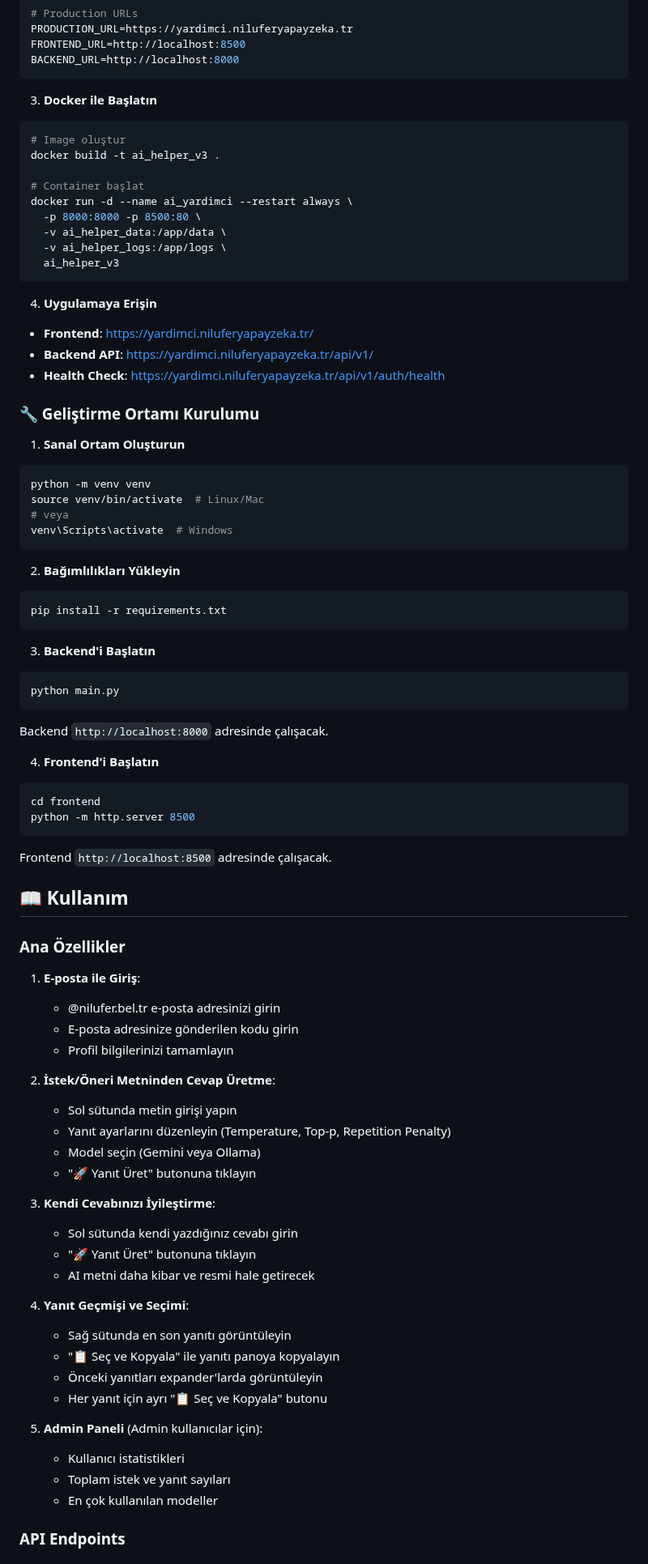
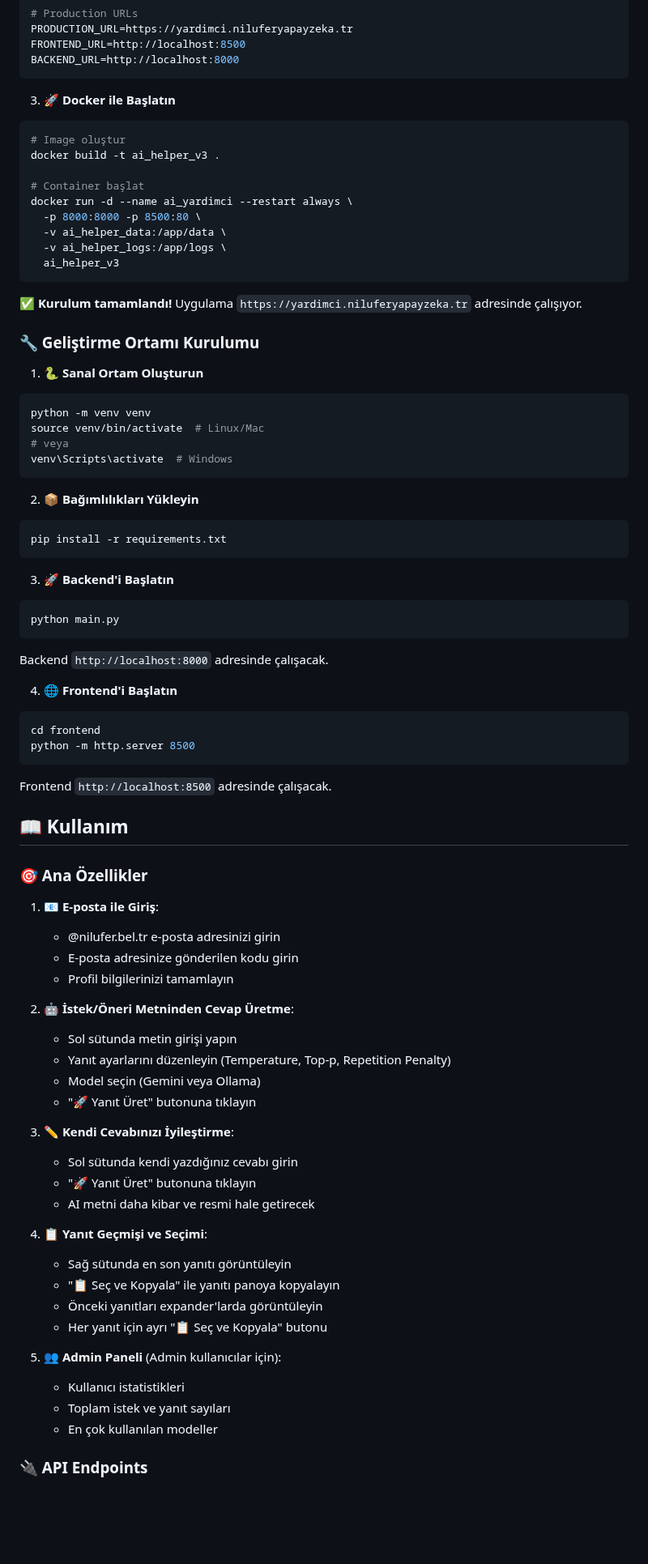
Before and after one commit to Zaferturan/ai_helper, a Markdown page: README.md, the part around one of its changes. Shown at 81% size. Rendered like a GitHub page; blank space fills up the shorter version.

````diff
--- a/README.md
+++ b/README.md
@@ -105,7 +109,7 @@ FRONTEND_URL=http://localhost:8500
 BACKEND_URL=http://localhost:8000
 ```
 
-3. **Docker ile Başlatın**
+3. 🚀 **Docker ile Başlatın**
 ```bash
 # Image oluştur
 docker build -t ai_helper_v3 .
@@ -118,14 +122,11 @@ docker run -d --name ai_yardimci --restart always \
   ai_helper_v3
 ```
 
-4. **Uygulamaya Erişin**
-- **Frontend**: https://yardimci.niluferyapayzeka.tr/
-- **Backend API**: https://yardimci.niluferyapayzeka.tr/api/v1/
-- **Health Check**: https://yardimci.niluferyapayzeka.tr/api/v1/auth/health
+✅ **Kurulum tamamlandı!** Uygulama `https://yardimci.niluferyapayzeka.tr` adresinde çalışıyor.
 
 ### 🔧 Geliştirme Ortamı Kurulumu
 
-1. **Sanal Ortam Oluşturun**
+1. 🐍 **Sanal Ortam Oluşturun**
 ```bash
 python -m venv venv
 source venv/bin/activate  # Linux/Mac
@@ -133,18 +134,18 @@ source venv/bin/activate  # Linux/Mac
 venv\Scripts\activate  # Windows
 ```
 
-2. **Bağımlılıkları Yükleyin**
+2. 📦 **Bağımlılıkları Yükleyin**
 ```bash
 pip install -r requirements.txt
 ```
 
-3. **Backend'i Başlatın**
+3. 🚀 **Backend'i Başlatın**
 ```bash
 python main.py
 ```
 Backend `http://localhost:8000` adresinde çalışacak.
 
-4. **Frontend'i Başlatın**
+4. 🌐 **Frontend'i Başlatın**
 ```bash
 cd frontend
 python -m http.server 8500
@@ -153,34 +154,34 @@ Frontend `http://localhost:8500` adresinde çalışacak.
 
 ## 📖 Kullanım
 
-### Ana Özellikler
+### 🎯 Ana Özellikler
 
-1. **E-posta ile Giriş**:
+1. 📧 **E-posta ile Giriş**:
    - @nilufer.bel.tr e-posta adresinizi girin
    - E-posta adresinize gönderilen kodu girin
    - Profil bilgilerinizi tamamlayın
 
-2. **İstek/Öneri Metninden Cevap Üretme**:
+2. 🤖 **İstek/Öneri Metninden Cevap Üretme**:
    - Sol sütunda metin girişi yapın
    - Yanıt ayarlarını düzenleyin (Temperature, Top-p, Repetition Penalty)
    - Model seçin (Gemini veya Ollama)
    - "🚀 Yanıt Üret" butonuna tıklayın
 
-3. **Kendi Cevabınızı İyileştirme**:
+3. ✏️ **Kendi Cevabınızı İyileştirme**:
    - Sol sütunda kendi yazdığınız cevabı girin
    - "🚀 Yanıt Üret" butonuna tıklayın
    - AI metni daha kibar ve resmi hale getirecek
 
-4. **Yanıt Geçmişi ve Seçimi**:
+4. 📋 **Yanıt Geçmişi ve Seçimi**:
    - Sağ sütunda en son yanıtı görüntüleyin
    - "📋 Seç ve Kopyala" ile yanıtı panoya kopyalayın
    - Önceki yanıtları expander'larda görüntüleyin
    - Her yanıt için ayrı "📋 Seç ve Kopyala" butonu
 
-5. **Admin Paneli** (Admin kullanıcılar için):
+5. 👥 **Admin Paneli** (Admin kullanıcılar için):
    - Kullanıcı istatistikleri
    - Toplam istek ve yanıt sayıları
    - En çok kullanılan modeller
 
-### API Endpoints
+### 🔌 API Endpoints
 
````
Also changed, not shown: other parts of README.md (+91 -88 lines).
